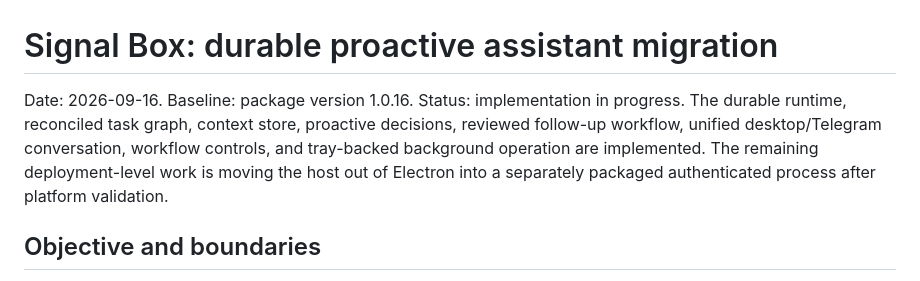
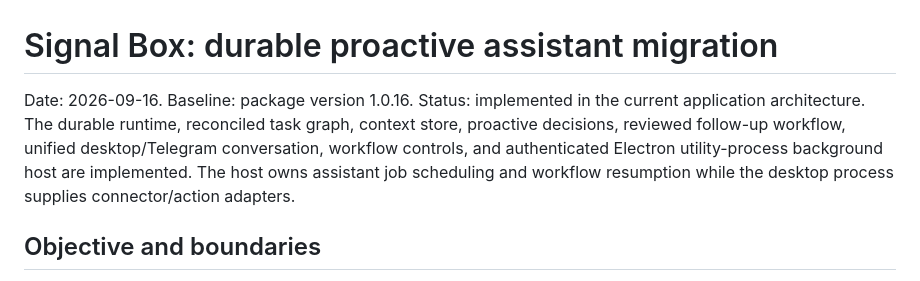
Before and after one commit to jjhbk/code-traffic, a Markdown page: PROACTIVE_ASSISTANT_ARCHITECTURE_PLAN.md, the part around the change. GitHub-like rendering.

Commit message:
Record completed assistant architecture migration

```diff
--- a/PROACTIVE_ASSISTANT_ARCHITECTURE_PLAN.md
+++ b/PROACTIVE_ASSISTANT_ARCHITECTURE_PLAN.md
@@ -1,7 +1,7 @@
 # Signal Box: durable proactive assistant migration
 
 Date: 2026-09-16. Baseline: package version 1.0.16.
-Status: implementation in progress. The durable runtime, reconciled task graph, context store, proactive decisions, reviewed follow-up workflow, unified desktop/Telegram conversation, workflow controls, and tray-backed background operation are implemented. The remaining deployment-level work is moving the host out of Electron into a separately packaged authenticated process after platform validation.
+Status: implemented in the current application architecture. The durable runtime, reconciled task graph, context store, proactive decisions, reviewed follow-up workflow, unified desktop/Telegram conversation, workflow controls, and authenticated Electron utility-process background host are implemented. The host owns assistant job scheduling and workflow resumption while the desktop process supplies connector/action adapters.
 
 ## Objective and boundaries
 
```
